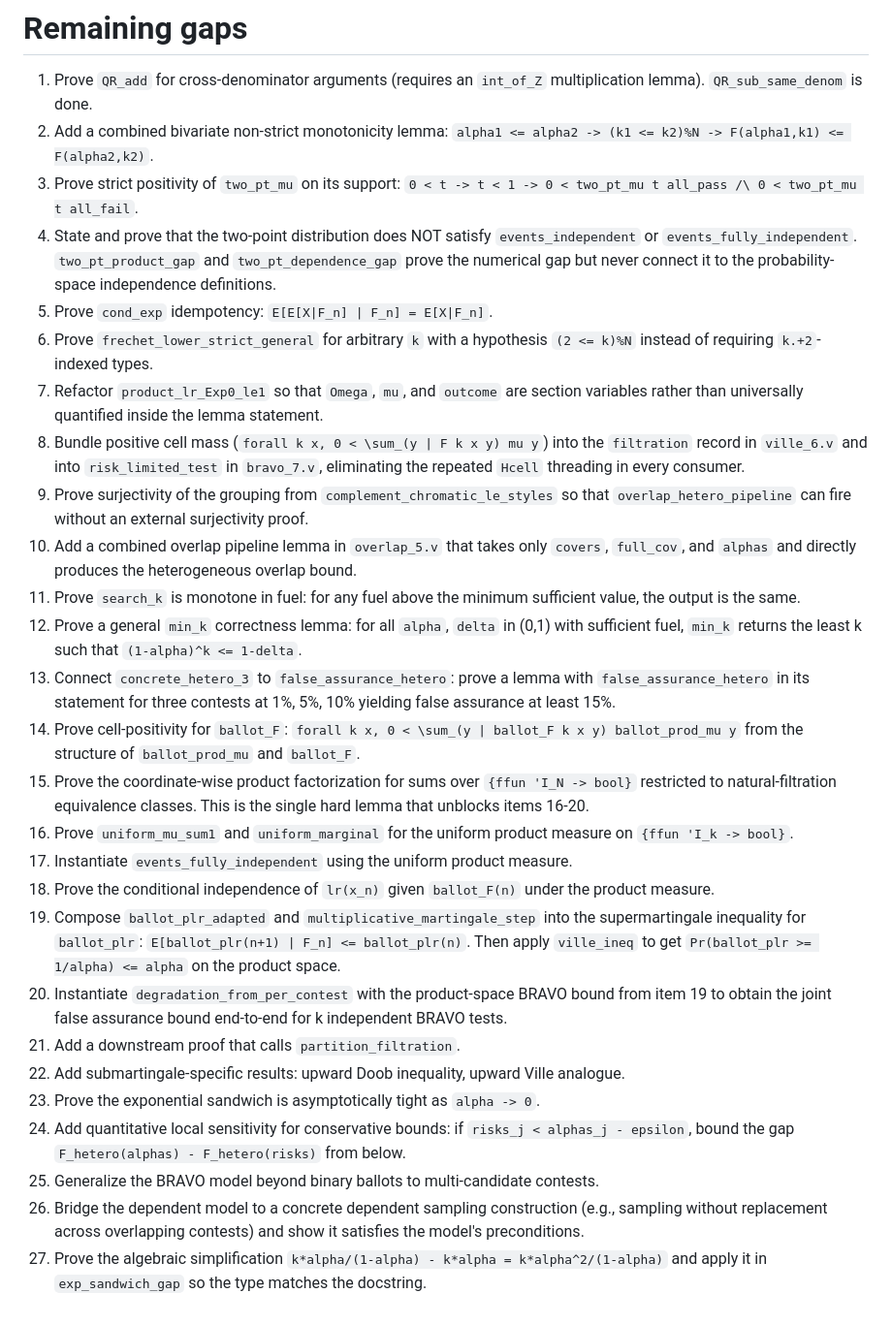
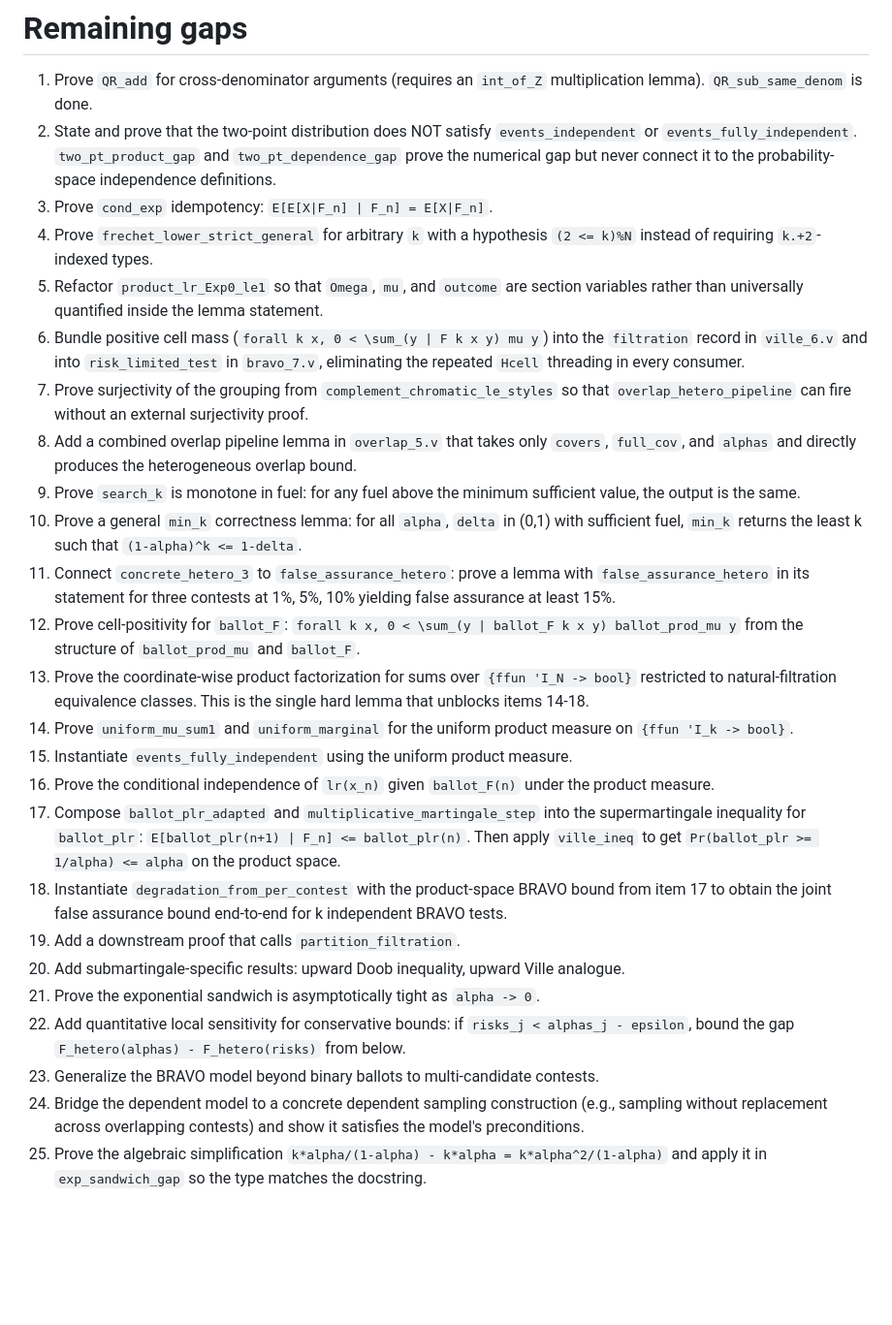
Before and after one commit to CharlesCNorton/auditing-verified, a Markdown page: TODO.md, the part around the change. Shown at 97% size. Rendered like a GitHub page; blank space fills up the shorter version.

Commit message:
Remove completed items from TODO, renumber

```diff
--- a/TODO.md
+++ b/TODO.md
@@ -1,29 +1,27 @@
 # Remaining gaps
 
 1. Prove `QR_add` for cross-denominator arguments (requires an `int_of_Z` multiplication lemma). `QR_sub_same_denom` is done.
-2. Add a combined bivariate non-strict monotonicity lemma: `alpha1 <= alpha2 -> (k1 <= k2)%N -> F(alpha1,k1) <= F(alpha2,k2)`.
-3. Prove strict positivity of `two_pt_mu` on its support: `0 < t -> t < 1 -> 0 < two_pt_mu t all_pass /\ 0 < two_pt_mu t all_fail`.
-4. State and prove that the two-point distribution does NOT satisfy `events_independent` or `events_fully_independent`. `two_pt_product_gap` and `two_pt_dependence_gap` prove the numerical gap but never connect it to the probability-space independence definitions.
-5. Prove `cond_exp` idempotency: `E[E[X|F_n] | F_n] = E[X|F_n]`.
-6. Prove `frechet_lower_strict_general` for arbitrary `k` with a hypothesis `(2 <= k)%N` instead of requiring `k.+2`-indexed types.
-7. Refactor `product_lr_Exp0_le1` so that `Omega`, `mu`, and `outcome` are section variables rather than universally quantified inside the lemma statement.
-8. Bundle positive cell mass (`forall k x, 0 < \sum_(y | F k x y) mu y`) into the `filtration` record in `ville_6.v` and into `risk_limited_test` in `bravo_7.v`, eliminating the repeated `Hcell` threading in every consumer.
-9. Prove surjectivity of the grouping from `complement_chromatic_le_styles` so that `overlap_hetero_pipeline` can fire without an external surjectivity proof.
-10. Add a combined overlap pipeline lemma in `overlap_5.v` that takes only `covers`, `full_cov`, and `alphas` and directly produces the heterogeneous overlap bound.
-11. Prove `search_k` is monotone in fuel: for any fuel above the minimum sufficient value, the output is the same.
-12. Prove a general `min_k` correctness lemma: for all `alpha`, `delta` in (0,1) with sufficient fuel, `min_k` returns the least k such that `(1-alpha)^k <= 1-delta`.
-13. Connect `concrete_hetero_3` to `false_assurance_hetero`: prove a lemma with `false_assurance_hetero` in its statement for three contests at 1%, 5%, 10% yielding false assurance at least 15%.
-14. Prove cell-positivity for `ballot_F`: `forall k x, 0 < \sum_(y | ballot_F k x y) ballot_prod_mu y` from the structure of `ballot_prod_mu` and `ballot_F`.
-15. Prove the coordinate-wise product factorization for sums over `{ffun 'I_N -> bool}` restricted to natural-filtration equivalence classes. This is the single hard lemma that unblocks items 16-20.
-16. Prove `uniform_mu_sum1` and `uniform_marginal` for the uniform product measure on `{ffun 'I_k -> bool}`.
-17. Instantiate `events_fully_independent` using the uniform product measure.
-18. Prove the conditional independence of `lr(x_n)` given `ballot_F(n)` under the product measure.
-19. Compose `ballot_plr_adapted` and `multiplicative_martingale_step` into the supermartingale inequality for `ballot_plr`: `E[ballot_plr(n+1) | F_n] <= ballot_plr(n)`. Then apply `ville_ineq` to get `Pr(ballot_plr >= 1/alpha) <= alpha` on the product space.
-20. Instantiate `degradation_from_per_contest` with the product-space BRAVO bound from item 19 to obtain the joint false assurance bound end-to-end for k independent BRAVO tests.
-21. Add a downstream proof that calls `partition_filtration`.
-22. Add submartingale-specific results: upward Doob inequality, upward Ville analogue.
-23. Prove the exponential sandwich is asymptotically tight as `alpha -> 0`.
-24. Add quantitative local sensitivity for conservative bounds: if `risks_j < alphas_j - epsilon`, bound the gap `F_hetero(alphas) - F_hetero(risks)` from below.
-25. Generalize the BRAVO model beyond binary ballots to multi-candidate contests.
-26. Bridge the dependent model to a concrete dependent sampling construction (e.g., sampling without replacement across overlapping contests) and show it satisfies the model's preconditions.
-27. Prove the algebraic simplification `k*alpha/(1-alpha) - k*alpha = k*alpha^2/(1-alpha)` and apply it in `exp_sandwich_gap` so the type matches the docstring.
+2. State and prove that the two-point distribution does NOT satisfy `events_independent` or `events_fully_independent`. `two_pt_product_gap` and `two_pt_dependence_gap` prove the numerical gap but never connect it to the probability-space independence definitions.
+3. Prove `cond_exp` idempotency: `E[E[X|F_n] | F_n] = E[X|F_n]`.
+4. Prove `frechet_lower_strict_general` for arbitrary `k` with a hypothesis `(2 <= k)%N` instead of requiring `k.+2`-indexed types.
+5. Refactor `product_lr_Exp0_le1` so that `Omega`, `mu`, and `outcome` are section variables rather than universally quantified inside the lemma statement.
+6. Bundle positive cell mass (`forall k x, 0 < \sum_(y | F k x y) mu y`) into the `filtration` record in `ville_6.v` and into `risk_limited_test` in `bravo_7.v`, eliminating the repeated `Hcell` threading in every consumer.
+7. Prove surjectivity of the grouping from `complement_chromatic_le_styles` so that `overlap_hetero_pipeline` can fire without an external surjectivity proof.
+8. Add a combined overlap pipeline lemma in `overlap_5.v` that takes only `covers`, `full_cov`, and `alphas` and directly produces the heterogeneous overlap bound.
+9. Prove `search_k` is monotone in fuel: for any fuel above the minimum sufficient value, the output is the same.
+10. Prove a general `min_k` correctness lemma: for all `alpha`, `delta` in (0,1) with sufficient fuel, `min_k` returns the least k such that `(1-alpha)^k <= 1-delta`.
+11. Connect `concrete_hetero_3` to `false_assurance_hetero`: prove a lemma with `false_assurance_hetero` in its statement for three contests at 1%, 5%, 10% yielding false assurance at least 15%.
+12. Prove cell-positivity for `ballot_F`: `forall k x, 0 < \sum_(y | ballot_F k x y) ballot_prod_mu y` from the structure of `ballot_prod_mu` and `ballot_F`.
+13. Prove the coordinate-wise product factorization for sums over `{ffun 'I_N -> bool}` restricted to natural-filtration equivalence classes. This is the single hard lemma that unblocks items 14-18.
+14. Prove `uniform_mu_sum1` and `uniform_marginal` for the uniform product measure on `{ffun 'I_k -> bool}`.
+15. Instantiate `events_fully_independent` using the uniform product measure.
+16. Prove the conditional independence of `lr(x_n)` given `ballot_F(n)` under the product measure.
+17. Compose `ballot_plr_adapted` and `multiplicative_martingale_step` into the supermartingale inequality for `ballot_plr`: `E[ballot_plr(n+1) | F_n] <= ballot_plr(n)`. Then apply `ville_ineq` to get `Pr(ballot_plr >= 1/alpha) <= alpha` on the product space.
+18. Instantiate `degradation_from_per_contest` with the product-space BRAVO bound from item 17 to obtain the joint false assurance bound end-to-end for k independent BRAVO tests.
+19. Add a downstream proof that calls `partition_filtration`.
+20. Add submartingale-specific results: upward Doob inequality, upward Ville analogue.
+21. Prove the exponential sandwich is asymptotically tight as `alpha -> 0`.
+22. Add quantitative local sensitivity for conservative bounds: if `risks_j < alphas_j - epsilon`, bound the gap `F_hetero(alphas) - F_hetero(risks)` from below.
+23. Generalize the BRAVO model beyond binary ballots to multi-candidate contests.
+24. Bridge the dependent model to a concrete dependent sampling construction (e.g., sampling without replacement across overlapping contests) and show it satisfies the model's preconditions.
+25. Prove the algebraic simplification `k*alpha/(1-alpha) - k*alpha = k*alpha^2/(1-alpha)` and apply it in `exp_sandwich_gap` so the type matches the docstring.
```
